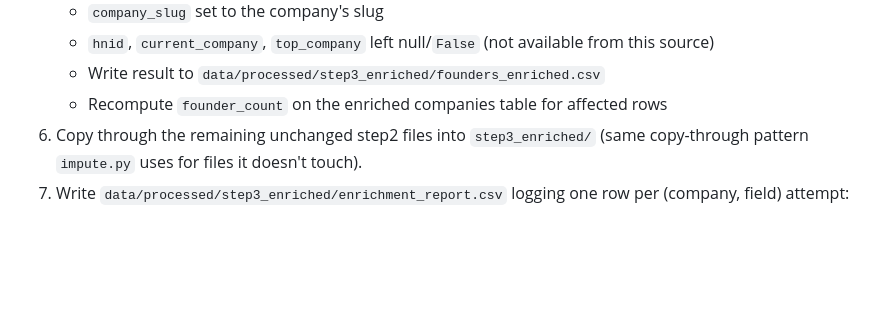
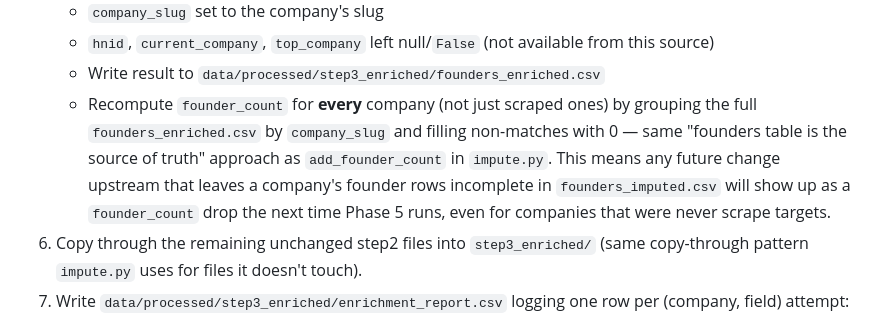
Before and after one commit to Ledsav/y-combinator-analysis, a Markdown page: documentation/plan_complexity_metric/phase5_enrichment_design.md, the part around the change. GitHub-like rendering; blank space fills up the shorter version.

Commit message:
docs: clarify founder_count recompute is global, not scrape-scoped
The final whole-branch review flagged that the design doc said
"recompute for affected rows" while the implementation (correctly,
matching impute.py's add_founder_count) recomputes for every company
from founders_enriched.csv as the source of truth. Document the actual
behavior so a future founders-table change isn't a silent surprise.

Co-Authored-By: Claude Sonnet 5 <noreply@anthropic.com>

```diff
--- a/documentation/plan_complexity_metric/phase5_enrichment_design.md
+++ b/documentation/plan_complexity_metric/phase5_enrichment_design.md
@@ -41,7 +41,7 @@ New module: `src/etl/enrich.py`, following the existing pattern in `src/etl/clea
    - `company_slug` set to the company's slug
    - `hnid`, `current_company`, `top_company` left null/`False` (not available from this source)
    - Write result to `data/processed/step3_enriched/founders_enriched.csv`
-   - Recompute `founder_count` on the enriched companies table for affected rows
+   - Recompute `founder_count` for **every** company (not just scraped ones) by grouping the full `founders_enriched.csv` by `company_slug` and filling non-matches with 0 — same "founders table is the source of truth" approach as `add_founder_count` in `impute.py`. This means any future change upstream that leaves a company's founder rows incomplete in `founders_imputed.csv` will show up as a `founder_count` drop the next time Phase 5 runs, even for companies that were never scrape targets.
 6. Copy through the remaining unchanged step2 files into `step3_enriched/` (same copy-through pattern `impute.py` uses for files it doesn't touch).
 7. Write `data/processed/step3_enriched/enrichment_report.csv` logging one row per (company, field) attempt: `company_id, company_slug, field, method="yc_page_scrape", success, source_url`.
 
```
